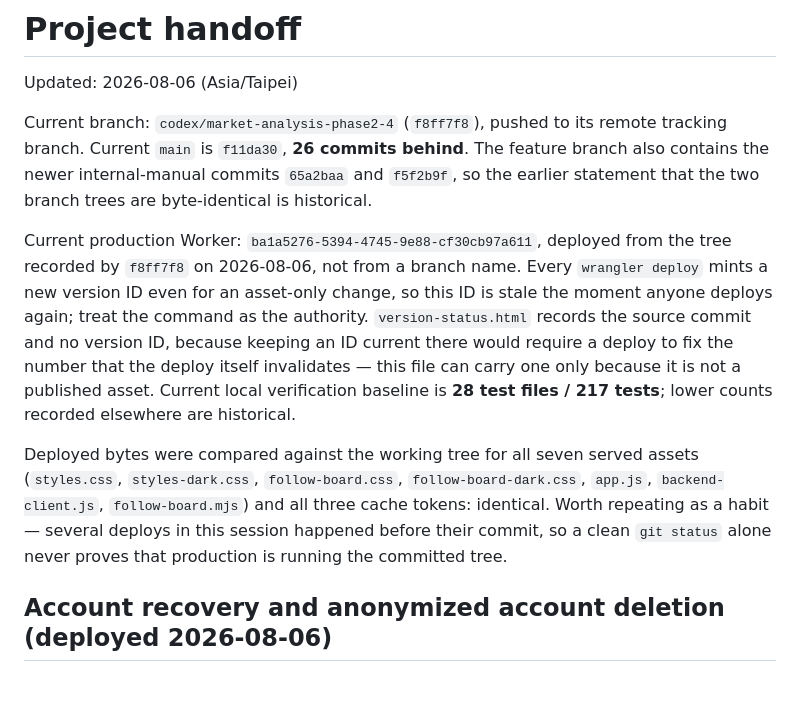
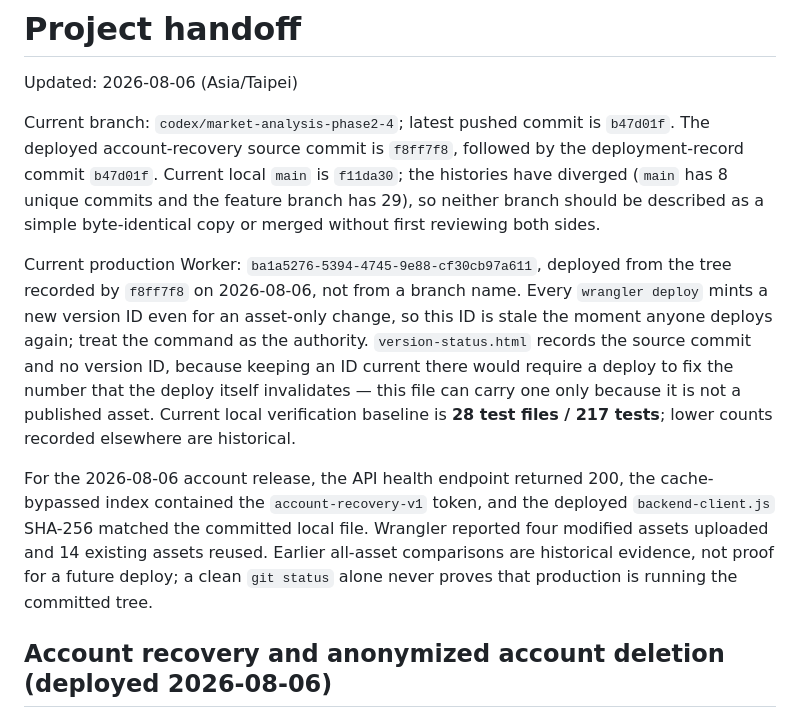
Before and after one commit to yintsun66-tech/fcn-quote-app, a Markdown page: docs/HANDOFF.md, the part around the change. Drawn GitHub-style; blank space fills up the shorter version.

Commit message:
docs: refresh handoff deployment state

```diff
--- a/docs/HANDOFF.md
+++ b/docs/HANDOFF.md
@@ -2,10 +2,11 @@
 
 Updated: 2026-08-06 (Asia/Taipei)
 
-Current branch: `codex/market-analysis-phase2-4` (`f8ff7f8`), pushed to its remote tracking branch.
-Current `main` is `f11da30`, **26 commits behind**. The feature branch also contains the newer
-internal-manual commits `65a2baa` and `f5f2b9f`, so the earlier statement that the two branch trees
-are byte-identical is historical.
+Current branch: `codex/market-analysis-phase2-4`; latest pushed commit is `b47d01f`. The deployed
+account-recovery source commit is `f8ff7f8`, followed by the deployment-record commit `b47d01f`.
+Current local `main` is `f11da30`; the histories have diverged (`main` has 8 unique commits and the
+feature branch has 29), so neither branch should be described as a simple byte-identical copy or
+merged without first reviewing both sides.
 
 Current production Worker: `ba1a5276-5394-4745-9e88-cf30cb97a611`, deployed from the tree recorded
 by `f8ff7f8` on 2026-08-06, not from a branch name. Every
@@ -16,11 +17,11 @@ the number that the deploy itself invalidates — this file can carry one only b
 published asset. Current local verification baseline is **28 test files / 217 tests**; lower counts
 recorded elsewhere are historical.
 
-Deployed bytes were compared against the working tree for all seven served assets
-(`styles.css`, `styles-dark.css`, `follow-board.css`, `follow-board-dark.css`, `app.js`,
-`backend-client.js`, `follow-board.mjs`) and all three cache tokens: identical. Worth repeating as
-a habit — several deploys in this session happened before their commit, so a clean `git status`
-alone never proves that production is running the committed tree.
+For the 2026-08-06 account release, the API health endpoint returned 200, the cache-bypassed index
+contained the `account-recovery-v1` token, and the deployed `backend-client.js` SHA-256 matched the
+committed local file. Wrangler reported four modified assets uploaded and 14 existing assets
+reused. Earlier all-asset comparisons are historical evidence, not proof for a future deploy; a
+clean `git status` alone never proves that production is running the committed tree.
 
 ## Account recovery and anonymized account deletion (deployed 2026-08-06)
 
```
